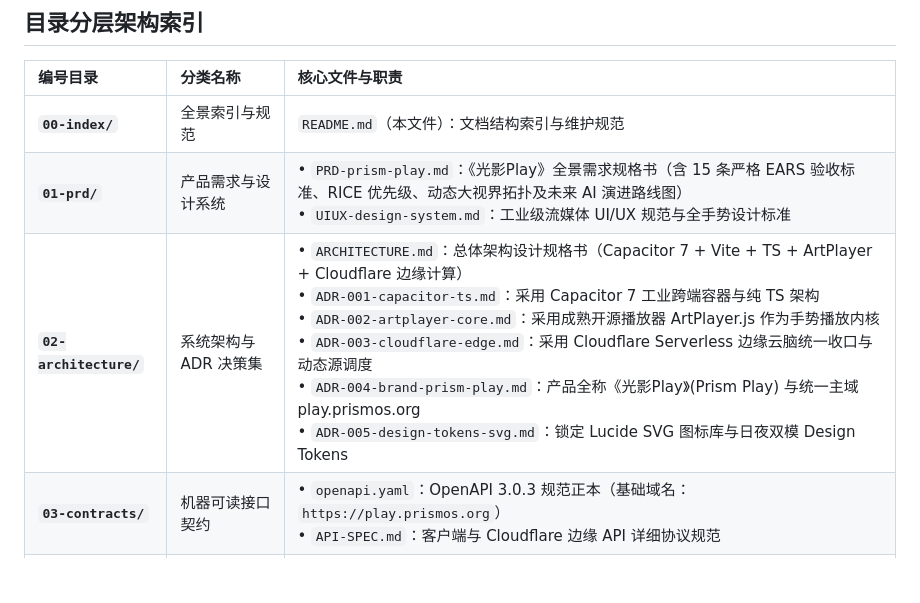
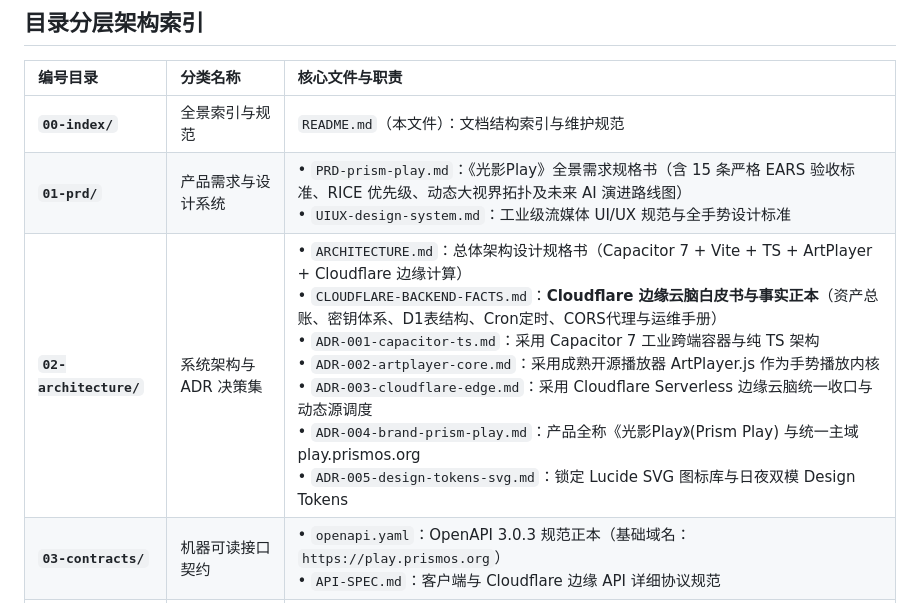
Before and after one commit to lover-shadow/prism-play, a Markdown page: docs/00-index/README.md, the part around the change. Rendered like a GitHub page; blank space fills up the shorter version.

Commit message:
docs(edge): produce Cloudflare backend facts whitepaper and runbook

```diff
--- a/docs/00-index/README.md
+++ b/docs/00-index/README.md
@@ -10,7 +10,7 @@
 | :--- | :--- | :--- |
 | **`00-index/`** | 全景索引与规范 | `README.md`（本文件）：文档结构索引与维护规范 |
 | **`01-prd/`** | 产品需求与设计系统 | • `PRD-prism-play.md`：《光影Play》全景需求规格书（含 15 条严格 EARS 验收标准、RICE 优先级、动态大视界拓扑及未来 AI 演进路线图）<br>• `UIUX-design-system.md`：工业级流媒体 UI/UX 规范与全手势设计标准 |
-| **`02-architecture/`** | 系统架构与 ADR 决策集 | • `ARCHITECTURE.md`：总体架构设计规格书（Capacitor 7 + Vite + TS + ArtPlayer + Cloudflare 边缘计算）<br>• `ADR-001-capacitor-ts.md`：采用 Capacitor 7 工业跨端容器与纯 TS 架构<br>• `ADR-002-artplayer-core.md`：采用成熟开源播放器 ArtPlayer.js 作为手势播放内核<br>• `ADR-003-cloudflare-edge.md`：采用 Cloudflare Serverless 边缘云脑统一收口与动态源调度<br>• `ADR-004-brand-prism-play.md`：产品全称《光影Play》(Prism Play) 与统一主域 play.prismos.org<br>• `ADR-005-design-tokens-svg.md`：锁定 Lucide SVG 图标库与日夜双模 Design Tokens |
+| **`02-architecture/`** | 系统架构与 ADR 决策集 | • `ARCHITECTURE.md`：总体架构设计规格书（Capacitor 7 + Vite + TS + ArtPlayer + Cloudflare 边缘计算）<br>• `CLOUDFLARE-BACKEND-FACTS.md`：**Cloudflare 边缘云脑白皮书与事实正本**（资产总账、密钥体系、D1表结构、Cron定时、CORS代理与运维手册）<br>• `ADR-001-capacitor-ts.md`：采用 Capacitor 7 工业跨端容器与纯 TS 架构<br>• `ADR-002-artplayer-core.md`：采用成熟开源播放器 ArtPlayer.js 作为手势播放内核<br>• `ADR-003-cloudflare-edge.md`：采用 Cloudflare Serverless 边缘云脑统一收口与动态源调度<br>• `ADR-004-brand-prism-play.md`：产品全称《光影Play》(Prism Play) 与统一主域 play.prismos.org<br>• `ADR-005-design-tokens-svg.md`：锁定 Lucide SVG 图标库与日夜双模 Design Tokens |
 | **`03-contracts/`** | 机器可读接口契约 | • `openapi.yaml`：OpenAPI 3.0.3 规范正本（基础域名：`https://play.prismos.org`）<br>• `API-SPEC.md`：客户端与 Cloudflare 边缘 API 详细协议规范 |
 | **`04-spec/`** | Phase 1.5 团队刚性总契约 | • `SPEC-v2.0.md`：施工与验收的**唯一法定依据**（含功能范围、API、数据模型、设计 Token、EARS 验收、已知坑与端到端验证步骤）。任一份其它文档与本文件冲突时，以本文件为准并同步修正冲突方。 |
 | **`05-audit/`** | 独立审计与施工指令包 | • `G0-REDTEAM-2026-10-01.md`：独立红队对抗性复核报告<br>• `MASTER-DECISIONS-2026-10-01.md`：Master 决策台账与变更批次<br>• `BUILDER-DISPATCH-PACKAGE.md`：**工程实施总包指令包**（施工分工、阶段任务、避坑铁律与汇报报文模板） |
```
Also changed, not shown: README.md (+1 -1 lines), docs/02-architecture/CLOUDFLARE-BACKEND-FACTS.md (added, +199 -0 lines).
